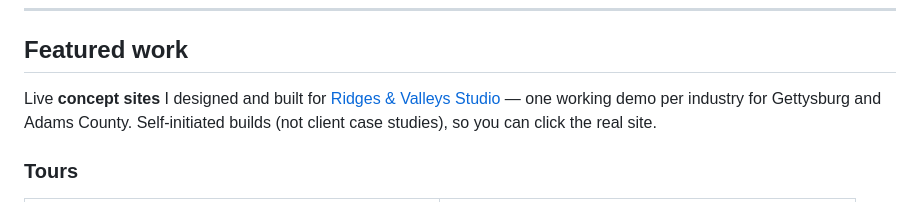
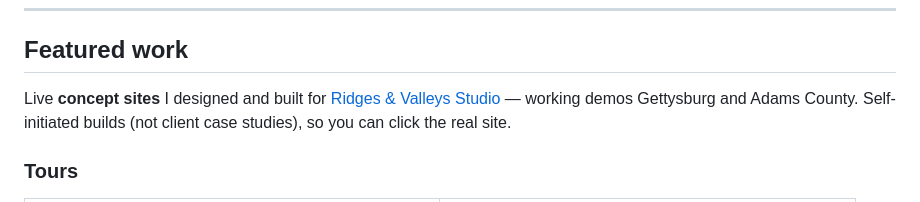
Before and after one commit to matthummel-pa/matthummel-pa, a Markdown page: README.md, the part around the change. Rendered like a GitHub page.

Commit message:
Revise description of featured work section

```diff
--- a/README.md
+++ b/README.md
@@ -43,7 +43,7 @@
 <a id="work"></a>
 ## Featured work
 
-Live **concept sites** I designed and built for [Ridges &amp; Valleys Studio](https://ridgesandvalleys.com/work/) — one working demo per industry for Gettysburg and Adams County. Self-initiated builds (not client case studies), so you can click the real site.
+Live **concept sites** I designed and built for [Ridges &amp; Valleys Studio](https://ridgesandvalleys.com/work/) — working demos Gettysburg and Adams County. Self-initiated builds (not client case studies), so you can click the real site.
 
 <a id="tours"></a>
 ### Tours
```
